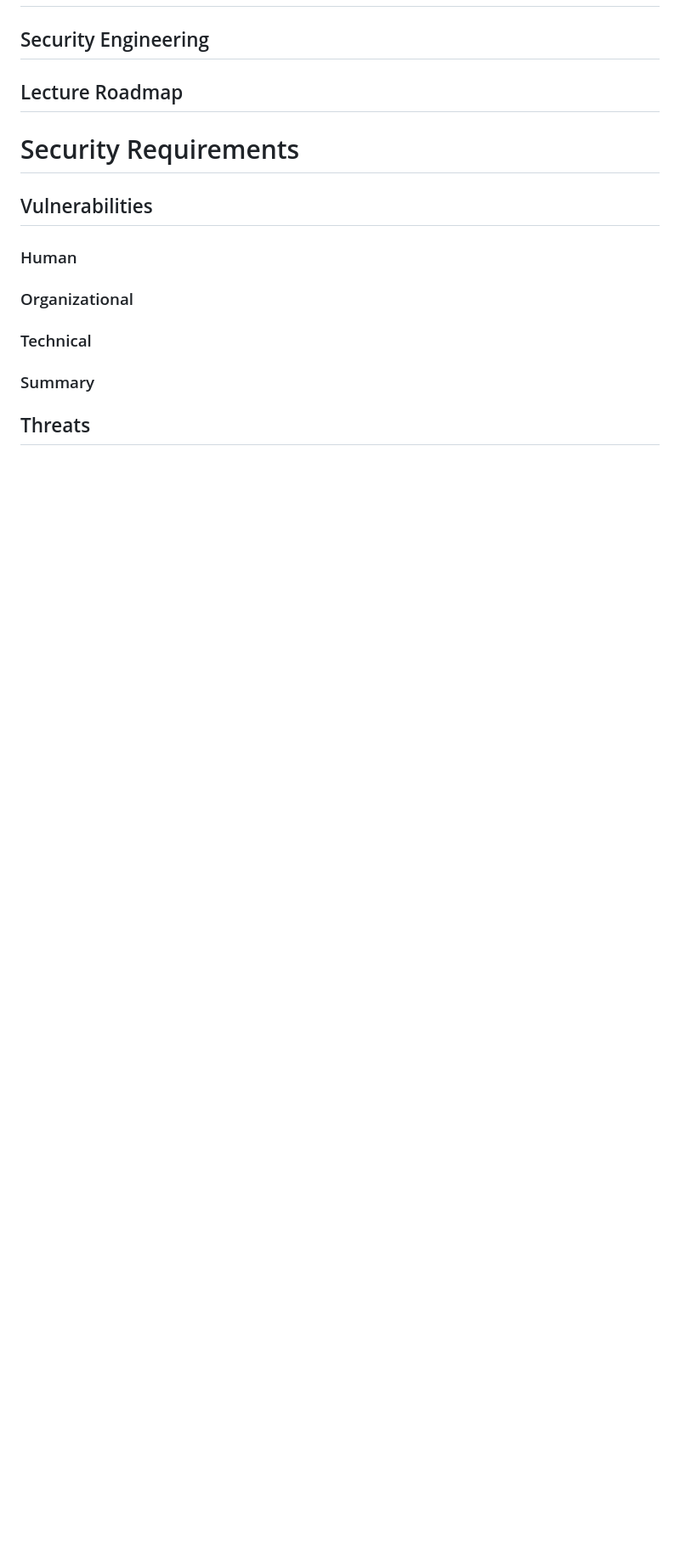
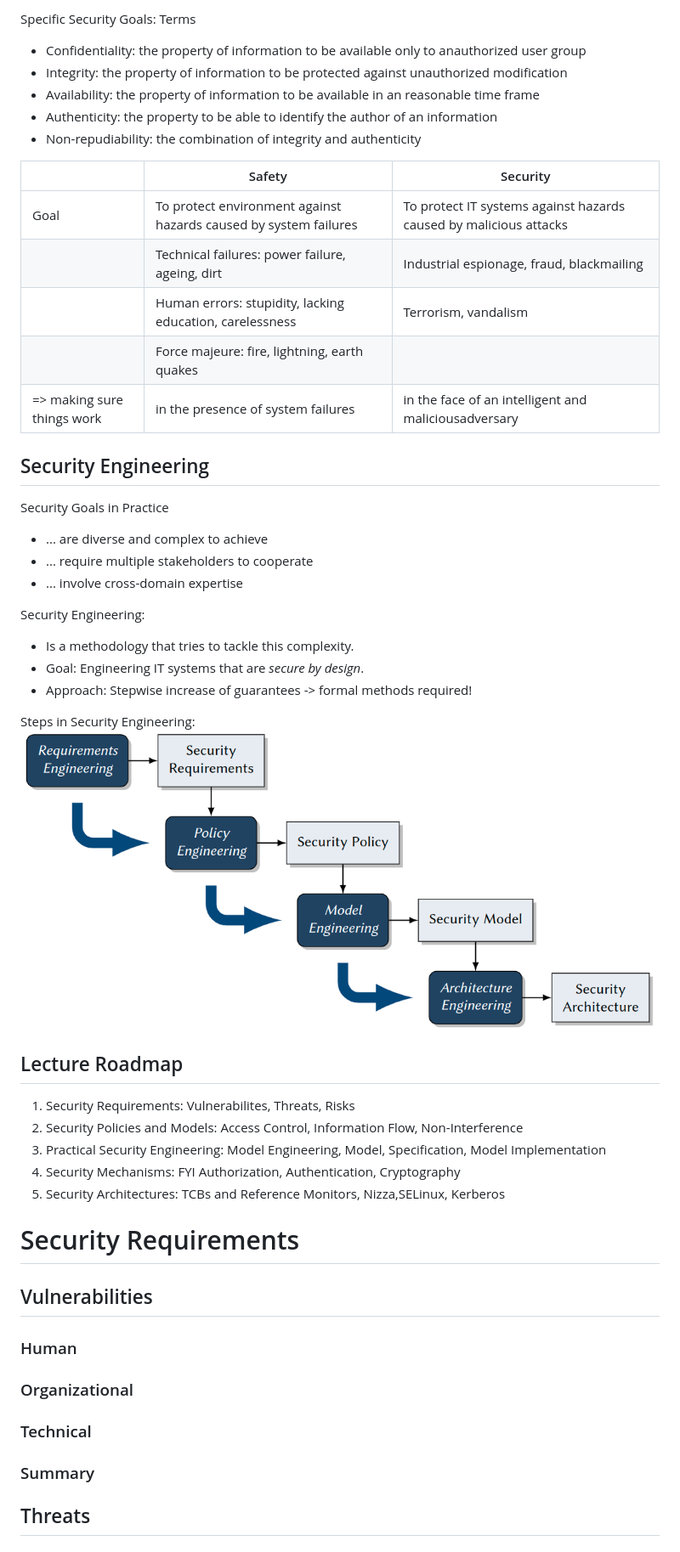
Before and after one commit to wieerwill/Informatik, a Markdown page: Systemsicherheit.md, the part around the change printed below. Shown: that part at 85% size. Rendered like a GitHub page; pictures changed too: Assets/Systemsicherheit-engineering-process.png (added); blank space fills up the shorter version.

```diff
--- a/Systemsicherheit.md
+++ b/Systemsicherheit.md
@@ -78,5 +136,39 @@
+Specific Security Goals: Terms
+- Confidentiality: the property of information to be available only to anauthorized user group
+- Integrity: the property of information to be protected against unauthorized modification
+- Availability: the property of information to be available in an reasonable time frame
+- Authenticity: the property to be able to identify the author of an information
+- Non-repudiability: the combination of integrity and authenticity
+
+|                            | Safety                                                           | Security                                                          |
+| -------------------------- | ---------------------------------------------------------------- | ----------------------------------------------------------------- |
+| Goal                       | To protect environment against hazards caused by system failures | To protect IT systems against hazards caused by malicious attacks |
+|                            | Technical failures: power failure, ageing, dirt                  | Industrial espionage, fraud, blackmailing                         |
+|                            | Human errors: stupidity, lacking education, carelessness         | Terrorism, vandalism                                              |
+|                            | Force majeure: fire, lightning, earth quakes                     |
+| => making sure things work | in the presence of system failures                               | in the face of an intelligent and maliciousadversary              |
+
 ## Security Engineering
+Security Goals in Practice
+- ... are diverse and complex to achieve
+- ... require multiple stakeholders to cooperate
+- ... involve cross-domain expertise
+
+Security Engineering:
+- Is a methodology that tries to tackle this complexity.
+- Goal: Engineering IT systems that are *secure by design*.
+- Approach: Stepwise increase of guarantees -> formal methods required!
+
+Steps in Security Engineering:
+![](Assets/Systemsicherheit-engineering-process.png)
+
 ## Lecture Roadmap
+1. Security Requirements: Vulnerabilites, Threats, Risks
+2. Security Policies and Models: Access Control, Information Flow, Non-Interference
+3. Practical Security Engineering: Model Engineering, Model, Specification, Model Implementation
+4. Security Mechanisms: FYI Authorization, Authentication, Cryptography
+5. Security Architectures: TCBs and Reference Monitors, Nizza,SELinux, Kerberos
+
 
 # Security Requirements
 ## Vulnerabilities
```
Also changed, not shown: other parts of Systemsicherheit.md (+58 -0 lines).
